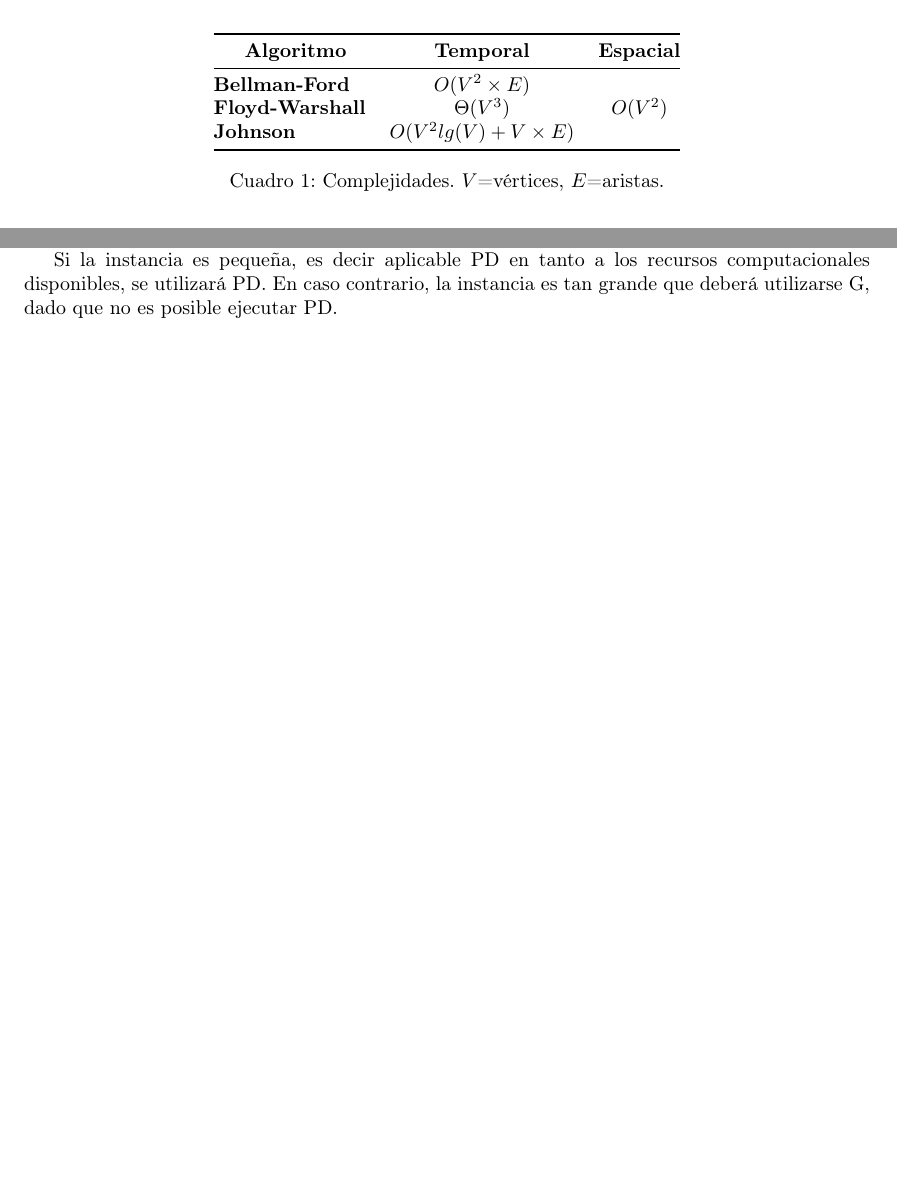
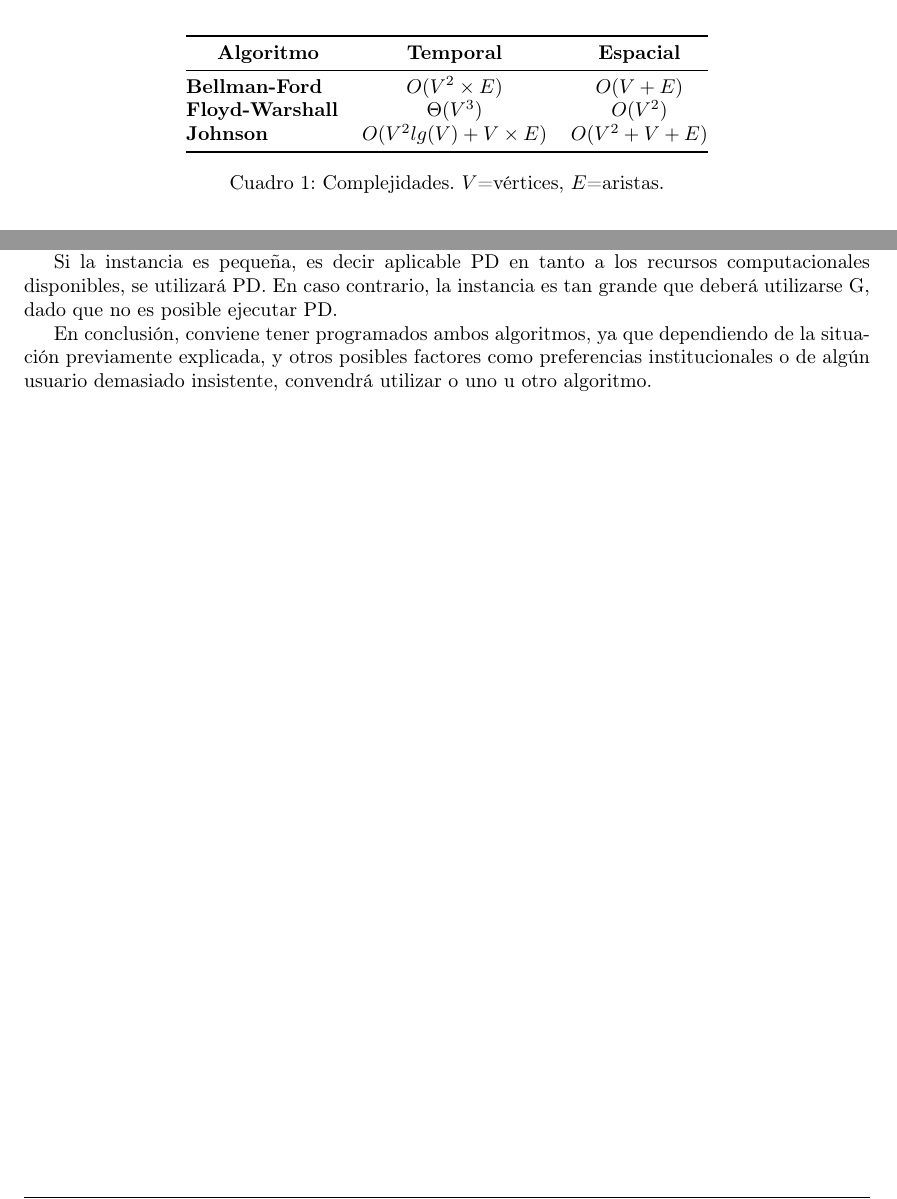
Before and after one commit to lemingsen/7529tp2, a LaTeX document (informe/tp2_grupo404.tex, which reads informe/src/resol1_2.tex, informe/src/resol2_2.tex): two parts of pages 6 and 17 of 17, joined at a grey line, cut so that both start at the same text, the shorter picture padded with empty space. Compiled offline with pdfLaTeX.

Commit message:
Edición de 102593 del 2021/10/19 20:28

```diff
--- a/informe/src/resol1_2.tex
+++ b/informe/src/resol1_2.tex
@@ -8,10 +8,10 @@
     \centering
     \begin{tabular}{@{}lcc@{}}
     \toprule
-    \multicolumn{1}{c}{\textbf{Algoritmo}} & \textbf{Temporal}          & \textbf{Espacial} \\ \midrule
-    \hyperref[sec:complej_Bellman]{\textbf{Bellman-Ford}}                  & $O(V^2\times E)$           &                   \\
-    \hyperref[sec:complej_Floyd]{\textbf{Floyd-Warshall}}                & $\Theta(V^3)$              & $O(V^2)$          \\
-    \hyperref[sec:complej_Johnson]{\textbf{Johnson}}                       & $O(V^2 lg(V) + V\times E)$ &                   \\ \bottomrule
+    \multicolumn{1}{c}{\textbf{Algoritmo}}                 & \textbf{Temporal}          & \textbf{Espacial} \\ \midrule
+    \hyperref[sec:complej_Bellman]{\textbf{Bellman-Ford}}  & $O(V^2\times E)$           & $O(V+E)$     \\
+    \hyperref[sec:complej_Floyd]{\textbf{Floyd-Warshall}}  & $\Theta(V^3)$              & $O(V^2)$          \\
+    \hyperref[sec:complej_Johnson]{\textbf{Johnson}}       & $O(V^2 lg(V) + V\times E)$ & $O(V^2+V+E)$      \\ \bottomrule
     \end{tabular}
     \caption{\label{tabComplejidades}Complejidades. $V$=vértices, $E$=aristas.}
 \end{table}
--- a/informe/src/resol2_2.tex
+++ b/informe/src/resol2_2.tex
@@ -16,6 +16,11 @@ recursos computacionales disponibles, se utilizará PD. En caso
 contrario, la instancia es tan grande que deberá utilizarse G, dado
 que no es posible ejecutar PD.
 
+En conclusión, conviene tener programados ambos algoritmos, ya que
+dependiendo de la situación previamente explicada, y otros posibles
+factores como preferencias institucionales o de algún usuario demasiado
+insistente, convendrá utilizar o uno u otro algoritmo.
+
 % FIN DEL DOCUMENTO (SECCIÓN P2.2)
 % NO BORRAR POR ACCIDENTE NI ESCRIBIR COSSA ABAJO
 \end{document}
```
